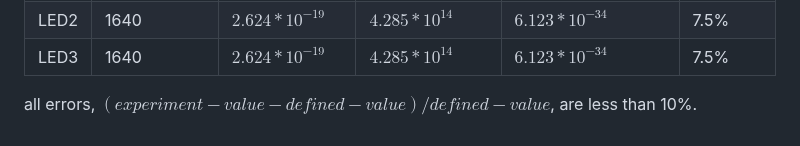
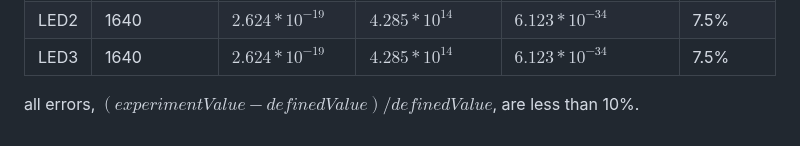
Before and after one commit to AllanccWang/electronic_projects, a Markdown page: LAB5_Planck_constant_experiment/README.md, the part around the change. Drawn GitHub-style.

```diff
--- a/LAB5_Planck_constant_experiment/README.md
+++ b/LAB5_Planck_constant_experiment/README.md
@@ -80,4 +80,4 @@ since it's red LED, we assume wavelength is 700nm [(red_LED_datasheet)](LAB5_Pla
 | LED2 |   1640  | $2.624*10^{-19}$ | $4.285*10^{14}$ | $6.123*10^{-34}$ | 7.5% |
 | LED3 |   1640  | $2.624*10^{-19}$ | $4.285*10^{14}$ | $6.123*10^{-34}$ | 7.5% |
 
-all errors, $(experiment-value-defined-value)/{defined-value}$, are less than 10%.
+all errors, $(experimentValue-definedValue)/{definedValue}$, are less than 10%.
```
